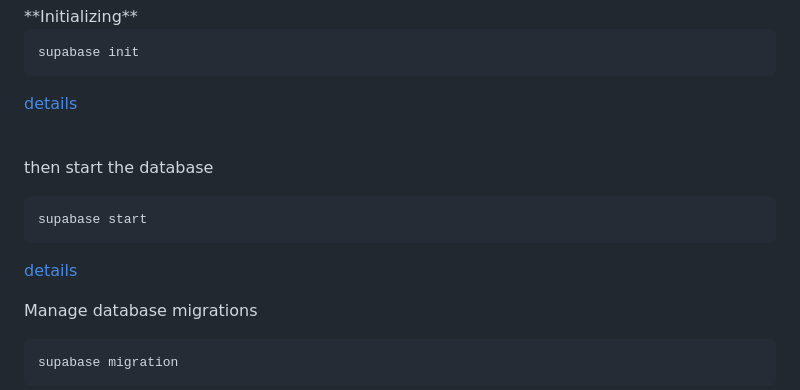
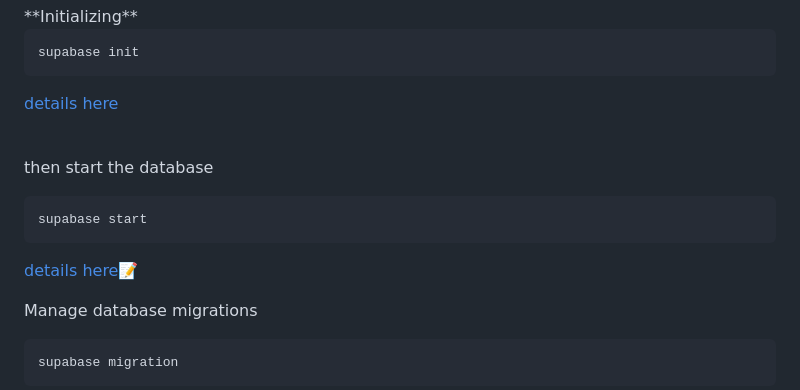
Before and after one commit to KenyaFlutterDev/flutter_ke, a Markdown page: supabase/README.md, the part around the change. GitHub-like rendering.

Commit message:
📝 added context to details links

````diff
--- a/supabase/README.md
+++ b/supabase/README.md
@@ -107,7 +107,7 @@ Finished supabase link.
 supabase init
 ```
 
-[details](https://supabase.com/docs/reference/cli/supabase-init)
+[details here](https://supabase.com/docs/reference/cli/supabase-init)
 
 <br/>
 
@@ -117,7 +117,7 @@ then start the database
 supabase start
 ```
 
-[details](https://supabase.com/docs/reference/cli/supabase-start)
+[details here📝](https://supabase.com/docs/reference/cli/supabase-start)
 
 
 Manage database migrations
````
